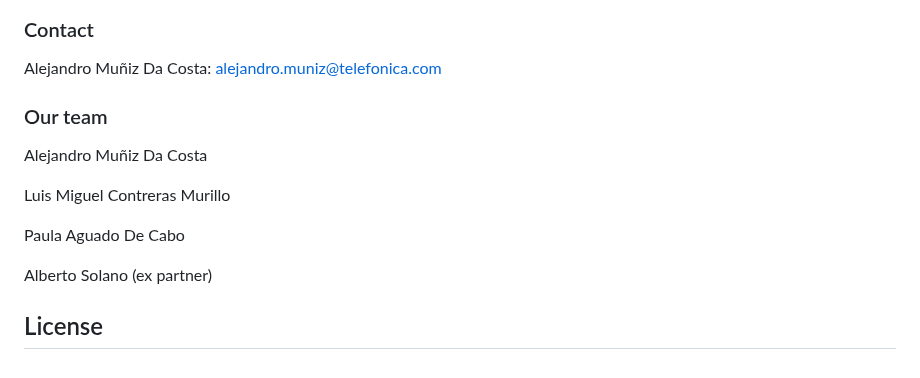
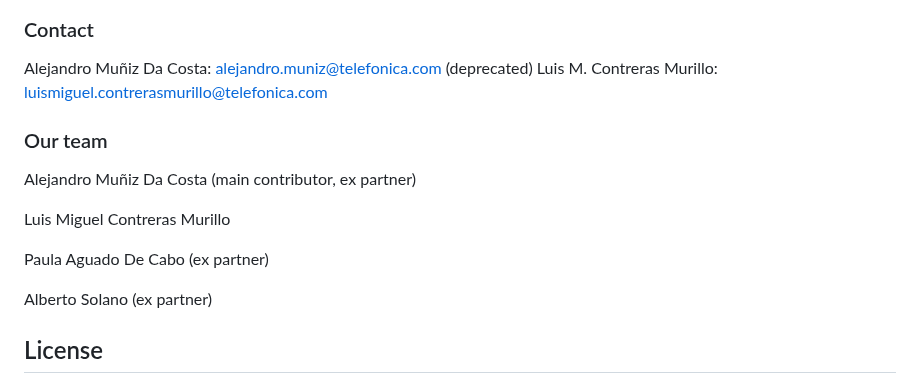
Before and after one commit to Telefonica/alto-tid, a Markdown page: README.md, the part around the change. GitHub-like rendering.

Commit message:
Updated our team

```diff
--- a/README.md
+++ b/README.md
@@ -84,16 +84,17 @@ Three main elements in ALTO maps:
 
 ### Contact
 
-Alejandro Muñiz Da Costa: alejandro.muniz@telefonica.com
+Alejandro Muñiz Da Costa: alejandro.muniz@telefonica.com (deprecated)
+Luis M. Contreras Murillo: luismiguel.contrerasmurillo@telefonica.com
 
 
 ### Our team
 
-Alejandro Muñiz Da Costa
+Alejandro Muñiz Da Costa (main contributor, ex partner)
 
 Luis Miguel Contreras Murillo
 
-Paula Aguado De Cabo
+Paula Aguado De Cabo (ex partner)
 
 Alberto Solano (ex partner)
 
```
